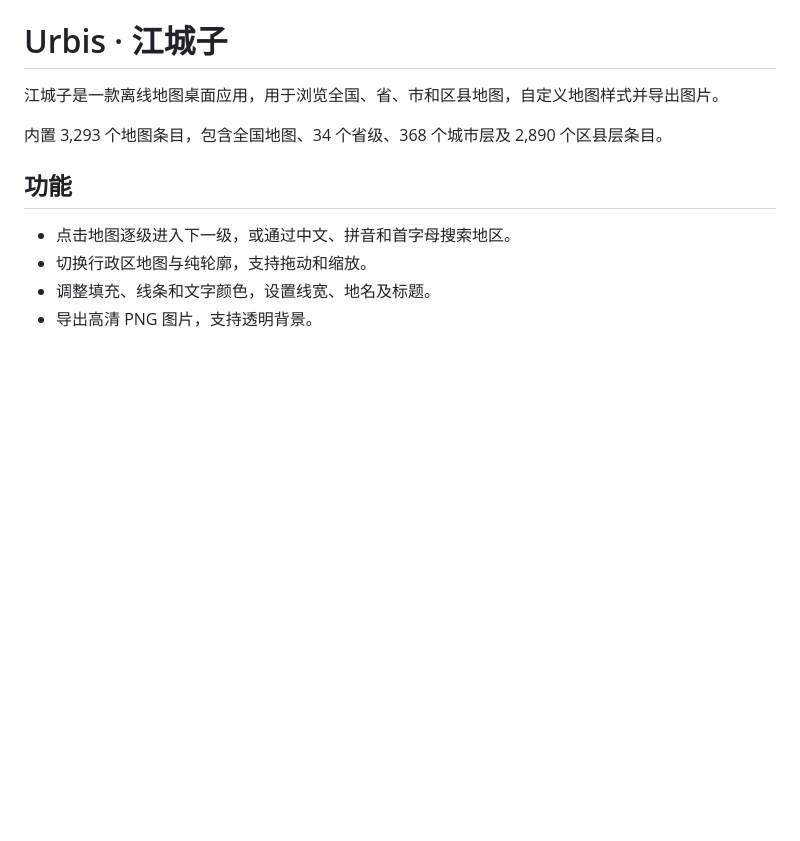
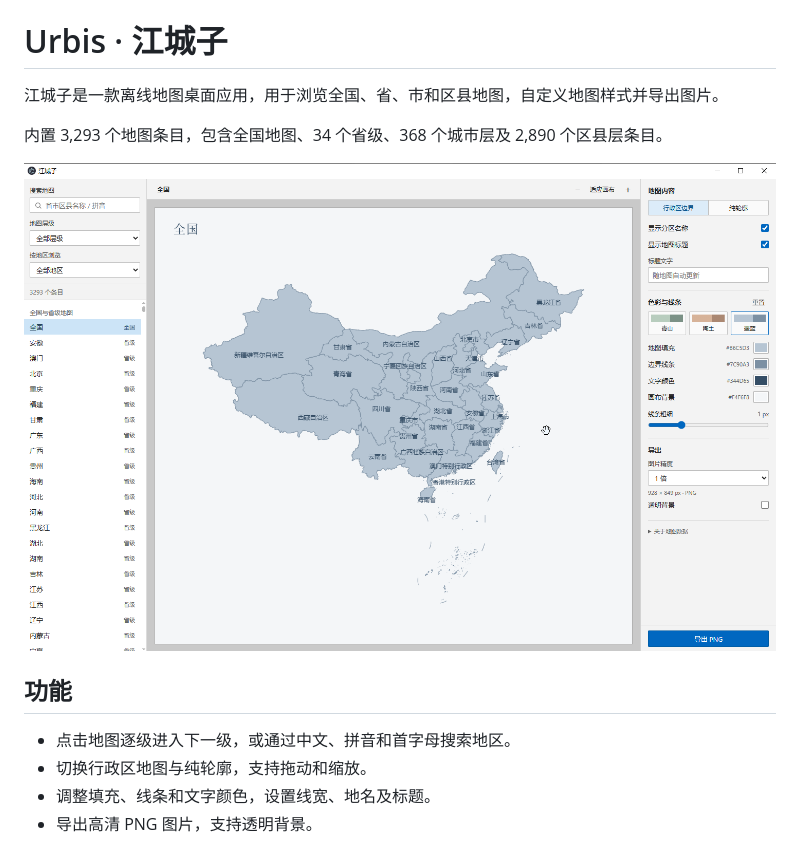
Before and after one commit to lkimuk/urbis, a Markdown page: README.md, the part around the change. Drawn GitHub-style; pictures changed too: docs/images/urbis.png (added); blank space fills up the shorter version.

Commit message:
docs: add application screenshot to README

```diff
--- a/README.md
+++ b/README.md
@@ -3,6 +3,8 @@
 江城子是一款离线地图桌面应用，用于浏览全国、省、市和区县地图，自定义地图样式并导出图片。
 
 内置 3,293 个地图条目，包含全国地图、34 个省级、368 个城市层及 2,890 个区县层条目。
+
+![江城子应用界面：墨蓝配色的全国行政区地图](docs/images/urbis.png)
 
 ## 功能
 
```
